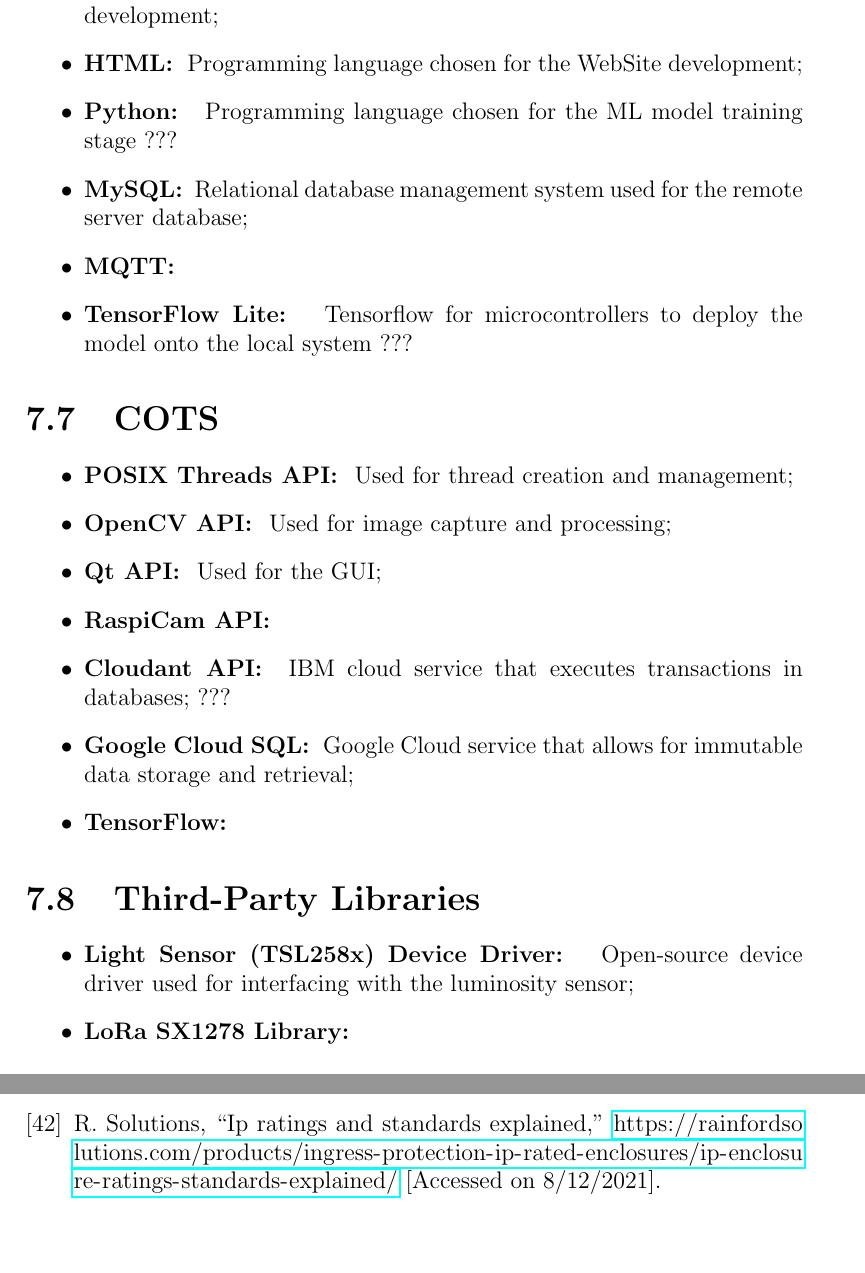
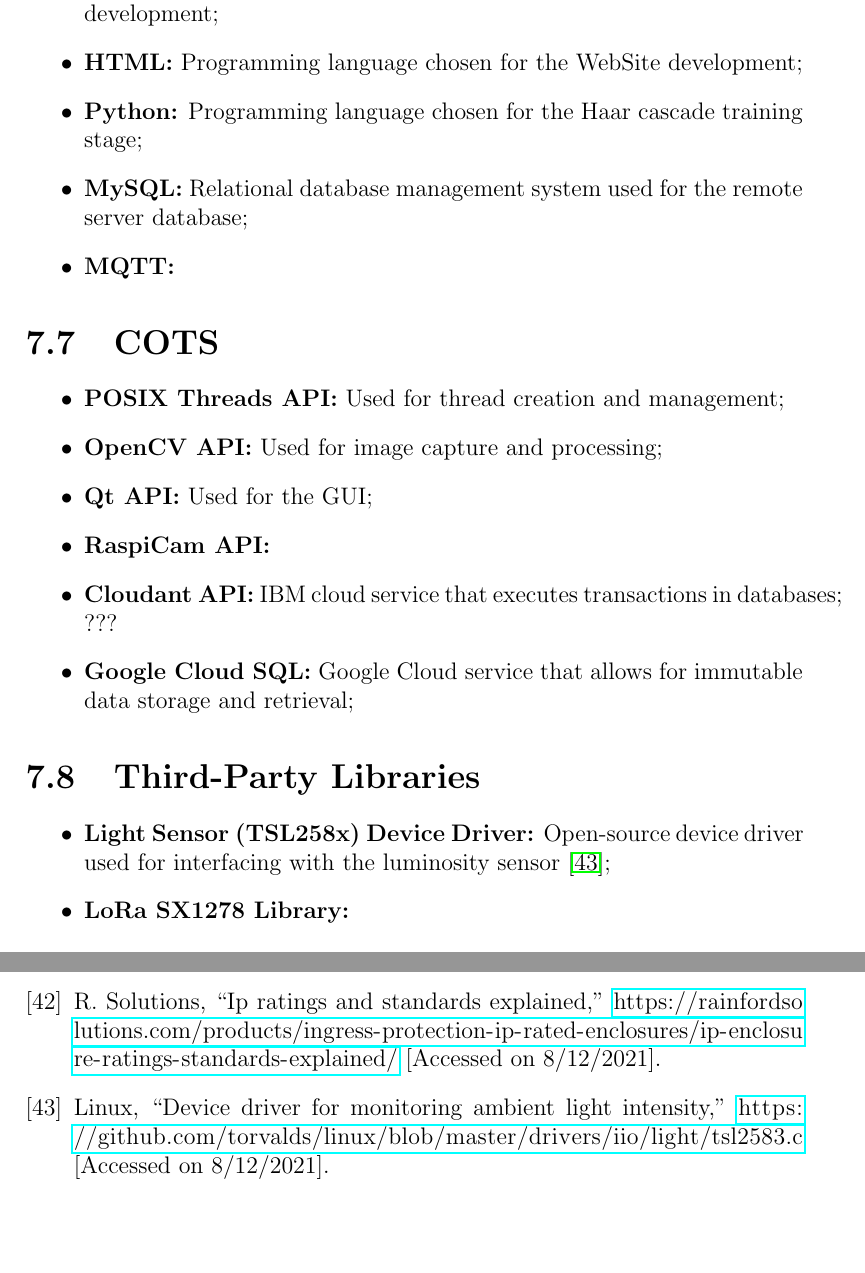
Before and after one commit to ESRGgroup9/slipad, a LaTeX thesis (project/report/report.tex, which reads project/report/References.bib, project/report/texts/tools_cots.tex): two parts of pages 119 and 123 of 123, joined at a grey line, cut so that both start at the same text. Compiled offline with pdfLaTeX.

Commit message:
Update tools and cots

```diff
--- a/project/report/References.bib
+++ b/project/report/References.bib
@@ -291 +307,4 @@
+	author = {Linux},
+	title  = {Device driver for monitoring ambient light intensity},
+	note   = {\url{https://github.com/torvalds/linux/blob/master/drivers/iio/light/tsl2583.c} [Accessed on 8/12/2021]}
 }
--- a/project/report/texts/tools_cots.tex
+++ b/project/report/texts/tools_cots.tex
@@ -1,31 +1,29 @@
 \section{Tools}
 
 \begin{itemize}
-	\item \textbf{Buildroot: } Tool to configure and generate the Raspberry Pi Kernel image;
-	\item \textbf{C++: } Programming language chosen for ???
-	\item \textbf{Qt Creator: } Cross-platform IDE used for the Mobile Application development;
-	\item \textbf{HTML: } Programming language chosen for the WebSite development;
-	\item \textbf{Python: } Programming language chosen for the ML model training stage ???
-	\item \textbf{MySQL: } Relational database management system used for the remote server database;
-	\item \textbf{MQTT: }
-	\item \textbf{TensorFlow Lite: } Tensorflow for microcontrollers to deploy the model onto the local system ???
+	\item \textbf{Buildroot:} Tool to configure and generate the Raspberry Pi Kernel image;
+	\item \textbf{C++:} Programming language chosen for ???
+	\item \textbf{Qt Creator:} Cross-platform IDE used for the Mobile Application development;
+	\item \textbf{HTML:} Programming language chosen for the WebSite development;
+	\item \textbf{Python:} Programming language chosen for the Haar cascade training stage;
+	\item \textbf{MySQL:} Relational database management system used for the remote server database;
+	\item \textbf{MQTT:}
 \end{itemize}
 
 \section{COTS}
 
 \begin{itemize}
-	\item \textbf{POSIX Threads API: } Used for thread creation and management;
-	\item \textbf{OpenCV API: } Used for image capture and processing;
-	\item \textbf{Qt API: } Used for the GUI;
-	\item \textbf{RaspiCam API: }
-	\item \textbf{Cloudant API: } IBM cloud service that executes transactions in databases; ???
-	\item \textbf{Google Cloud SQL: } Google Cloud service that allows for immutable data storage and retrieval;
-	\item \textbf{TensorFlow: }
+	\item \textbf{POSIX Threads API:} Used for thread creation and management;
+	\item \textbf{OpenCV API:} Used for image capture and processing;
+	\item \textbf{Qt API:} Used for the GUI;
+	\item \textbf{RaspiCam API:}
+	\item \textbf{Cloudant API:} IBM cloud service that executes transactions in databases; ???
+	\item \textbf{Google Cloud SQL:} Google Cloud service that allows for immutable data storage and retrieval;
 \end{itemize}
 
 \section{Third-Party Libraries}
 
 \begin{itemize}
-	\item \textbf{Light Sensor (TSL258x) Device Driver: } Open-source device driver used for interfacing with the luminosity sensor;
-	\item \textbf{LoRa SX1278 Library: }
+	\item \textbf{Light Sensor (TSL258x) Device Driver:} Open-source device driver used for interfacing with the luminosity sensor \cite{code_tsl};
+	\item \textbf{LoRa SX1278 Library:}
 \end{itemize}
```
Also changed, not shown: project/report/texts/theoretical_foundations.tex (+1 -1 lines), project/report/References.bib (36 more changed lines).
